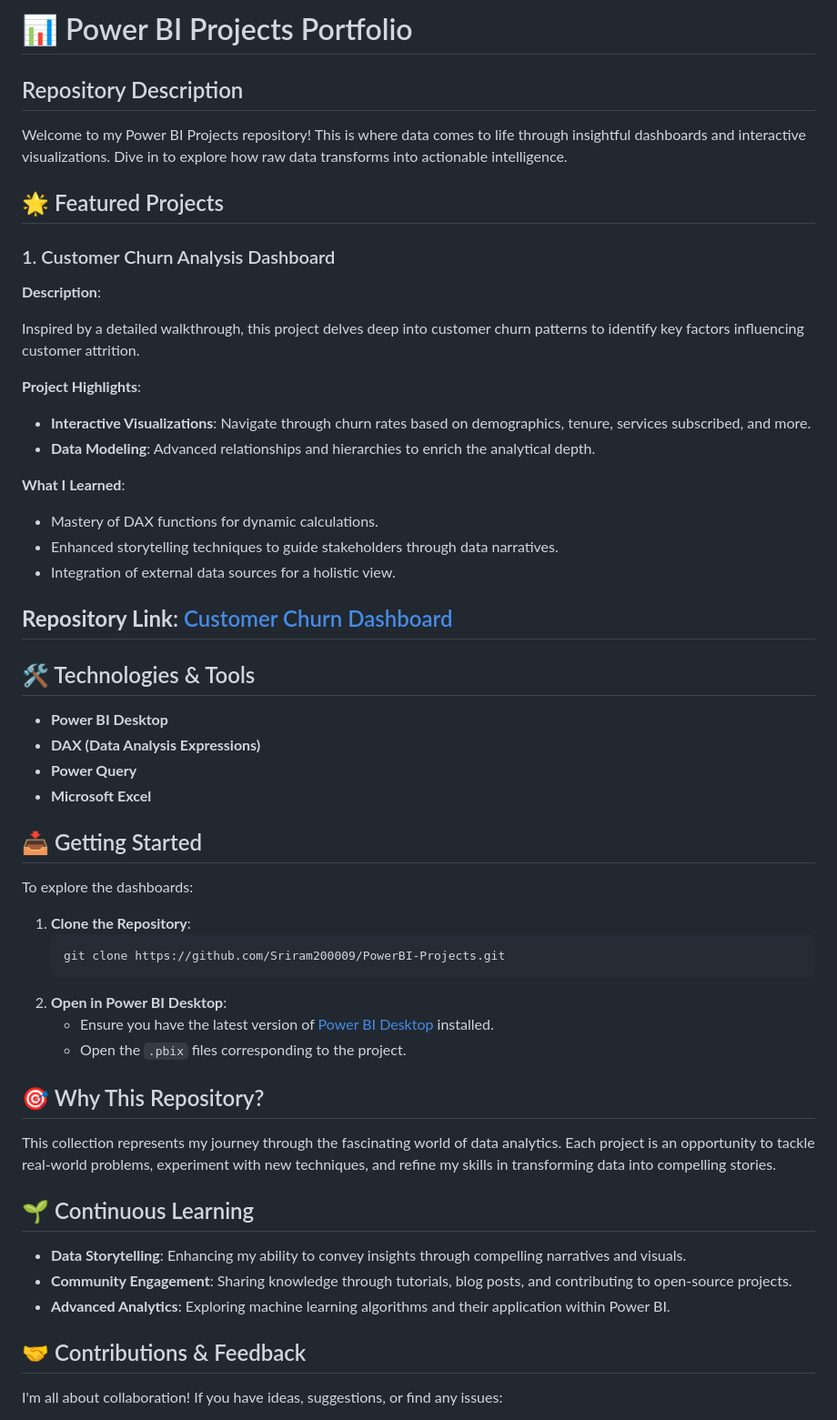
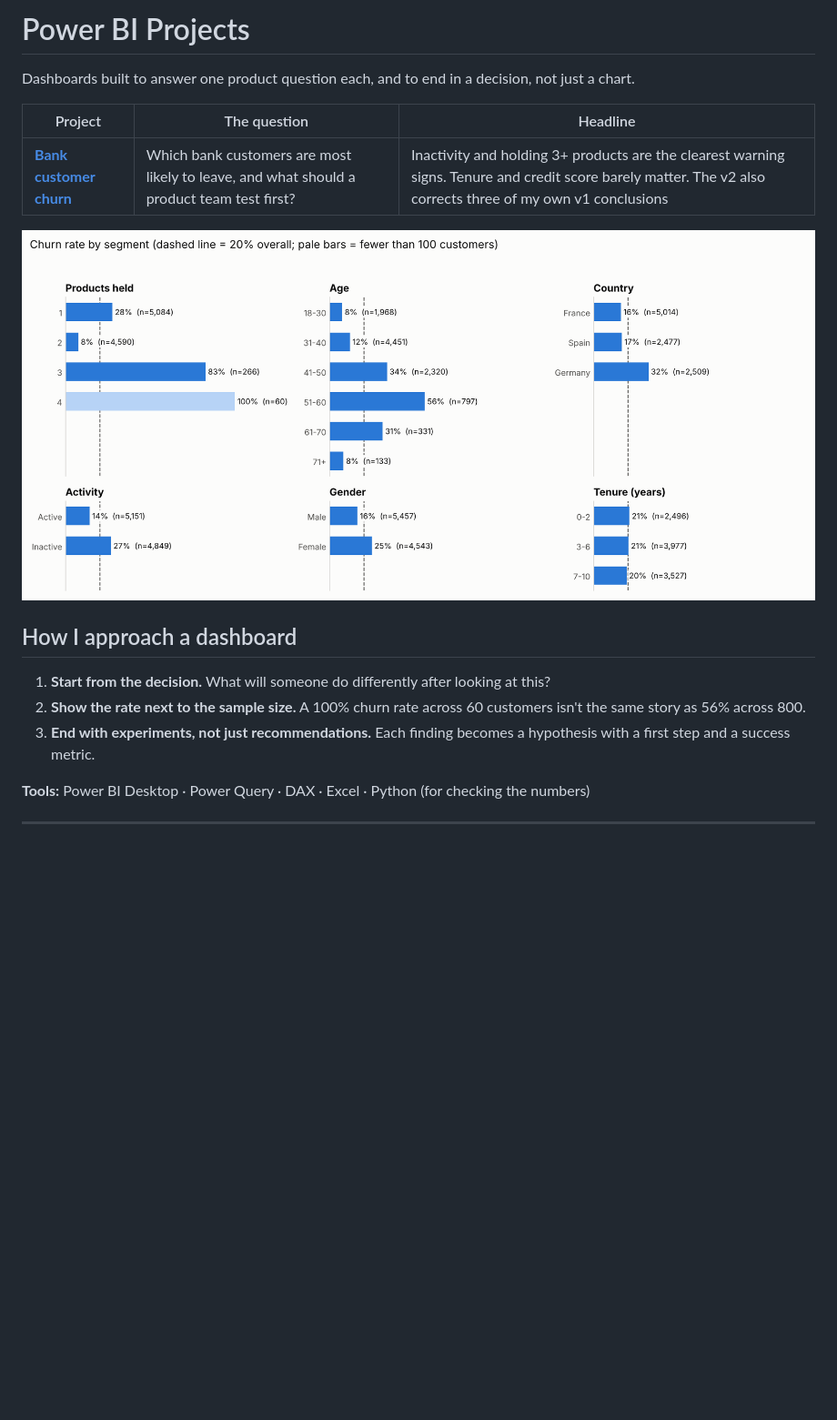
Before and after one commit to Sriram200009/PowerBI-Projects, a Markdown page: README.md, the part around one of its changes. Shown at 91% size. Rendered like a GitHub page; pictures changed too: customer-churn-analysis/images/churn_drivers.png (added); blank space fills up the shorter version.

Commit message:
Churn analysis v2: verified findings, corrections, experiment plan; clean structure

````diff
--- a/README.md
+++ b/README.md
@@ -1,61 +1,20 @@
-# 📊 Power BI Projects Portfolio
+# Power BI Projects
 
-## Repository Description
+Dashboards built to answer one product question each, and to end in a decision, not just a chart.
 
-Welcome to my Power BI Projects repository! This is where data comes to life through insightful dashboards and interactive visualizations. Dive in to explore how raw data transforms into actionable intelligence.
+| Project | The question | Headline |
+|---|---|---|
+| [**Bank customer churn**](./customer-churn-analysis) | Which bank customers are most likely to leave, and what should a product team test first? | Inactivity and holding 3+ products are the clearest warning signs. Tenure and credit score barely matter. The v2 also corrects three of my own v1 conclusions |
 
-## 🌟 Featured Projects
+![Churn rate by segment](./customer-churn-analysis/images/churn_drivers.png)
 
-### 1. Customer Churn Analysis Dashboard
+## How I approach a dashboard
 
-**Description**:
+1. **Start from the decision.** What will someone do differently after looking at this?
+2. **Show the rate next to the sample size.** A 100% churn rate across 60 customers isn't the same story as 56% across 800.
+3. **End with experiments, not just recommendations.** Each finding becomes a hypothesis with a first step and a success metric.
 
-Inspired by a detailed walkthrough, this project delves deep into customer churn patterns to identify key factors influencing customer attrition.
+**Tools:** Power BI Desktop · Power Query · DAX · Excel · Python (for checking the numbers)
 
-**Project Highlights**:
-
-- **Interactive Visualizations**: Navigate through churn rates based on demographics, tenure, services subscribed, and more.
-- **Data Modeling**: Advanced relationships and hierarchies to enrich the analytical depth.
-
-**What I Learned**:
-
-- Mastery of DAX functions for dynamic calculations.
-- Enhanced storytelling techniques to guide stakeholders through data narratives.
-- Integration of external data sources for a holistic view.
-
-**Repository Link**: [Customer Churn Dashboard](https://github.com/Sriram200009/PowerBI-Projects.git)
 ---
 
-## 🛠️ Technologies & Tools
-
-- **Power BI Desktop**
-- **DAX (Data Analysis Expressions)**
-- **Power Query**
-- **Microsoft Excel**
-
-## 📥 Getting Started
-
-To explore the dashboards:
-
-1. **Clone the Repository**:
-   ```bash
-   git clone https://github.com/Sriram200009/PowerBI-Projects.git
-   ```
-2. **Open in Power BI Desktop**:
-   - Ensure you have the latest version of [Power BI Desktop](https://powerbi.microsoft.com/en-us/desktop/) installed.
-   - Open the `.pbix` files corresponding to the project.
-
-## 🎯 Why This Repository?
-
-This collection represents my journey through the fascinating world of data analytics. Each project is an opportunity to tackle real-world problems, experiment with new techniques, and refine my skills in transforming data into compelling stories.
-
-## 🌱 Continuous Learning
-
-- **Data Storytelling**: Enhancing my ability to convey insights through compelling narratives and visuals.
-- **Community Engagement**: Sharing knowledge through tutorials, blog posts, and contributing to open-source projects.
-- **Advanced Analytics**: Exploring machine learning algorithms and their application within Power BI.
-
-## 🤝 Contributions & Feedback
-
-I'm all about collaboration! If you have ideas, suggestions, or find any issues:
-
````
Also changed, not shown: other parts of README.md (+1 -22 lines), customer-churn-analysis/README.md (added, +78 -0 lines), customer-churn-analysis/images/dashboard_v1.png (added), customer-churn-analysis/images/data_model.png (added), 4 other files.
